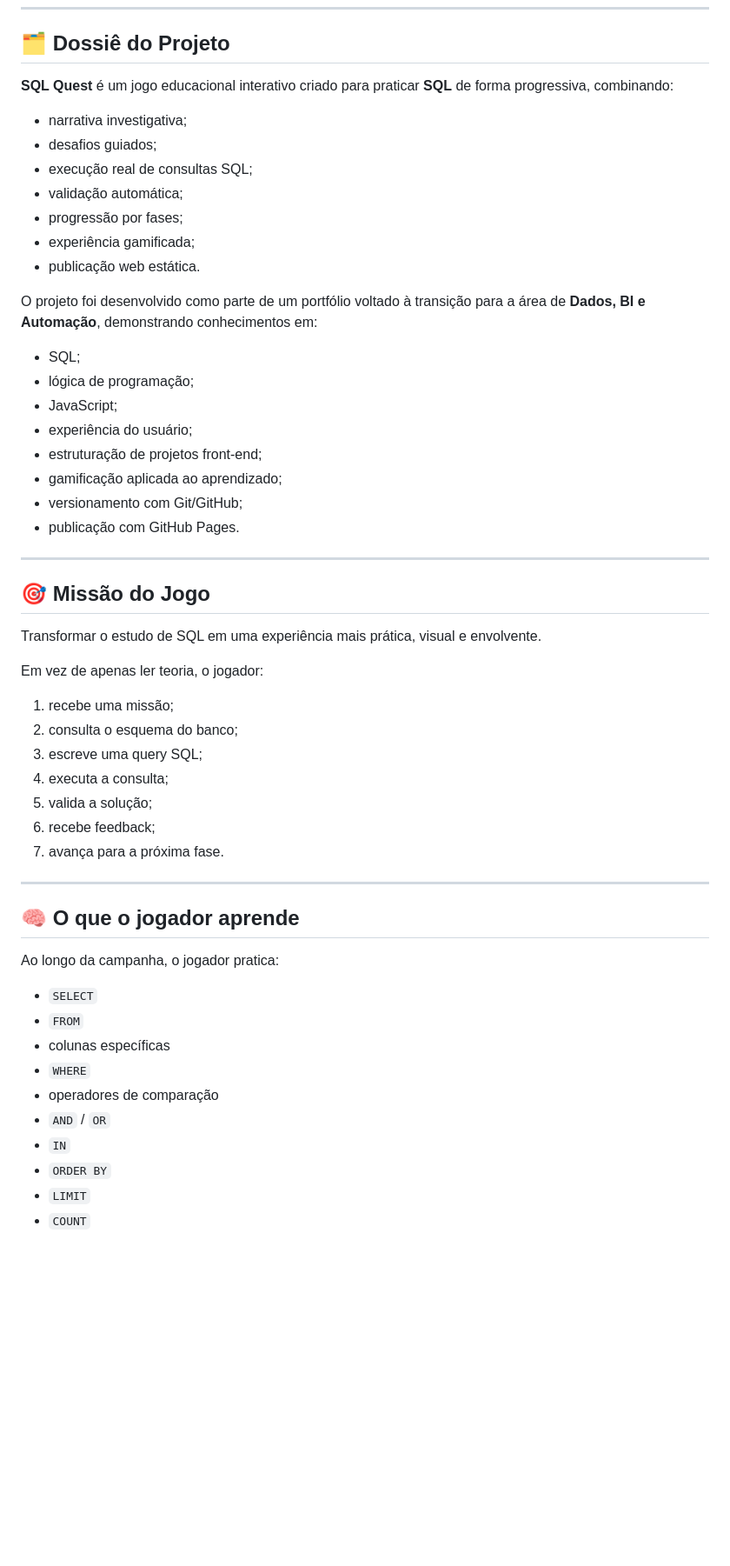
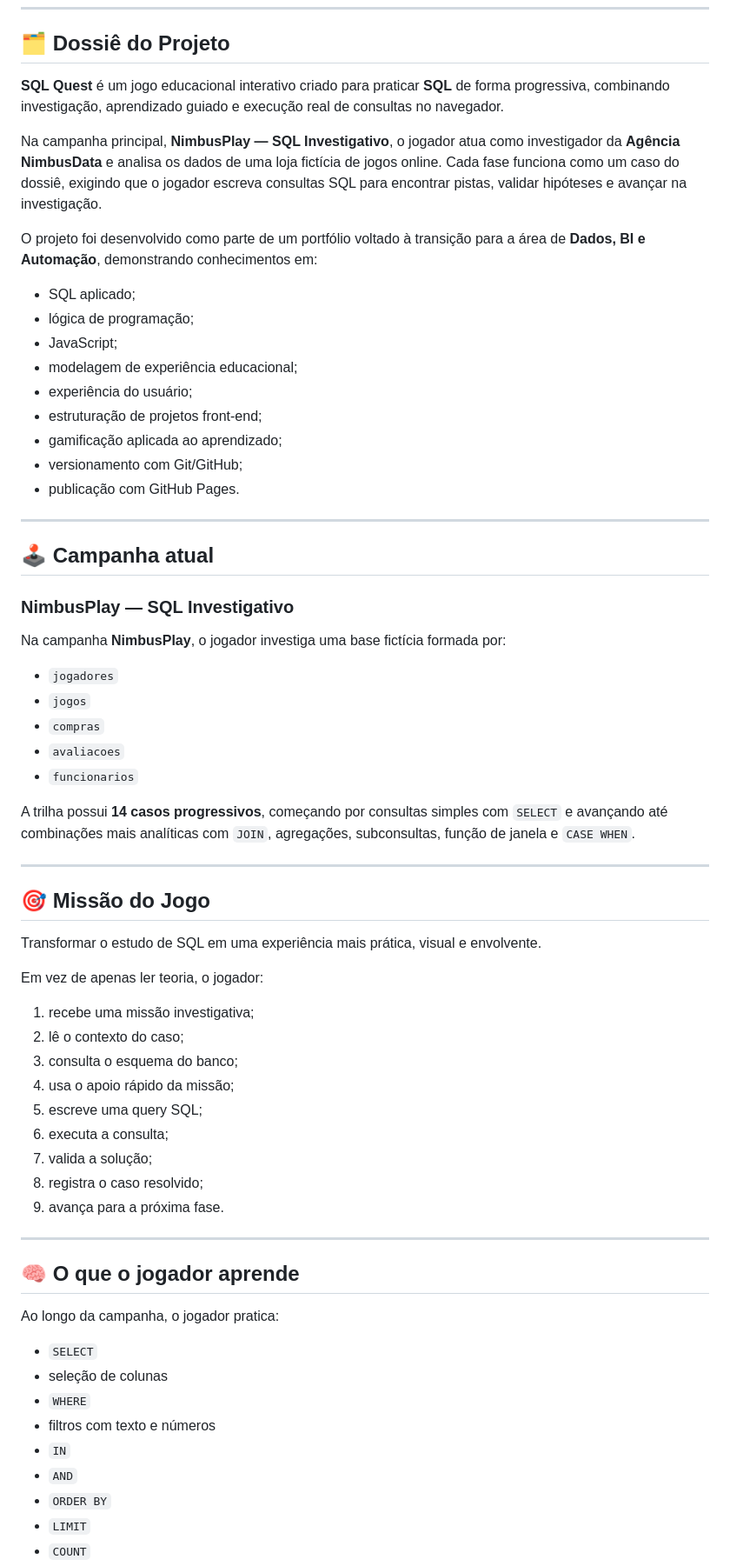
Before and after one commit to brunogiacomelli1979-cyber/sql-quest-platform, a Markdown page: README.md, the part around one of its changes. Shown at 87% size. Drawn GitHub-style; blank space fills up the shorter version.

Commit message:
update README for v0.3.2 learning features

```diff
--- a/README.md
+++ b/README.md
@@ -52,26 +53,37 @@
 
 ## 🗂️ Dossiê do Projeto
 
-**SQL Quest** é um jogo educacional interativo criado para praticar **SQL** de forma progressiva, combinando:
+**SQL Quest** é um jogo educacional interativo criado para praticar **SQL** de forma progressiva, combinando investigação, aprendizado guiado e execução real de consultas no navegador.
 
-- narrativa investigativa;
-- desafios guiados;
-- execução real de consultas SQL;
-- validação automática;
-- progressão por fases;
-- experiência gamificada;
-- publicação web estática.
+Na campanha principal, **NimbusPlay — SQL Investigativo**, o jogador atua como investigador da **Agência NimbusData** e analisa os dados de uma loja fictícia de jogos online. Cada fase funciona como um caso do dossiê, exigindo que o jogador escreva consultas SQL para encontrar pistas, validar hipóteses e avançar na investigação.
 
 O projeto foi desenvolvido como parte de um portfólio voltado à transição para a área de **Dados, BI e Automação**, demonstrando conhecimentos em:
 
-- SQL;
+- SQL aplicado;
 - lógica de programação;
 - JavaScript;
+- modelagem de experiência educacional;
 - experiência do usuário;
 - estruturação de projetos front-end;
 - gamificação aplicada ao aprendizado;
 - versionamento com Git/GitHub;
 - publicação com GitHub Pages.
+
+---
+
+## 🕹️ Campanha atual
+
+### NimbusPlay — SQL Investigativo
+
+Na campanha **NimbusPlay**, o jogador investiga uma base fictícia formada por:
+
+- `jogadores`
+- `jogos`
+- `compras`
+- `avaliacoes`
+- `funcionarios`
+
+A trilha possui **14 casos progressivos**, começando por consultas simples com `SELECT` e avançando até combinações mais analíticas com `JOIN`, agregações, subconsultas, função de janela e `CASE WHEN`.
 
 ---
 
@@ -81,13 +93,15 @@ Transformar o estudo de SQL em uma experiência mais prática, visual e envolven
 
 Em vez de apenas ler teoria, o jogador:
 
-1. recebe uma missão;
-2. consulta o esquema do banco;
-3. escreve uma query SQL;
-4. executa a consulta;
-5. valida a solução;
-6. recebe feedback;
-7. avança para a próxima fase.
+1. recebe uma missão investigativa;
+2. lê o contexto do caso;
+3. consulta o esquema do banco;
+4. usa o apoio rápido da missão;
+5. escreve uma query SQL;
+6. executa a consulta;
+7. valida a solução;
+8. registra o caso resolvido;
+9. avança para a próxima fase.
 
 ---
 
@@ -96,12 +110,11 @@ Em vez de apenas ler teoria, o jogador:
 Ao longo da campanha, o jogador pratica:
 
 - `SELECT`
-- `FROM`
-- colunas específicas
+- seleção de colunas
 - `WHERE`
-- operadores de comparação
-- `AND` / `OR`
+- filtros com texto e números
 - `IN`
+- `AND`
 - `ORDER BY`
 - `LIMIT`
 - `COUNT`
```
Also changed, not shown: other parts of README.md (+89 -28 lines).
